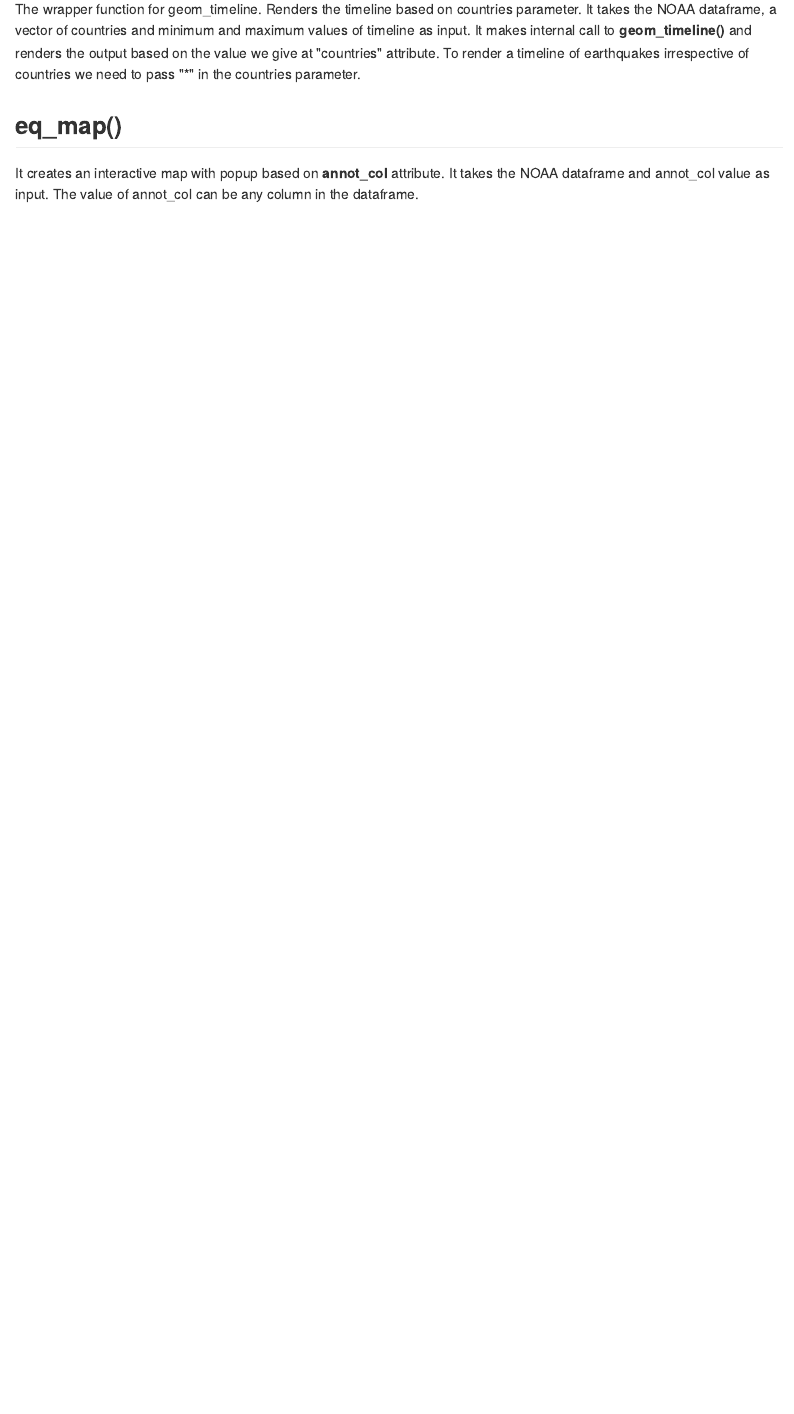
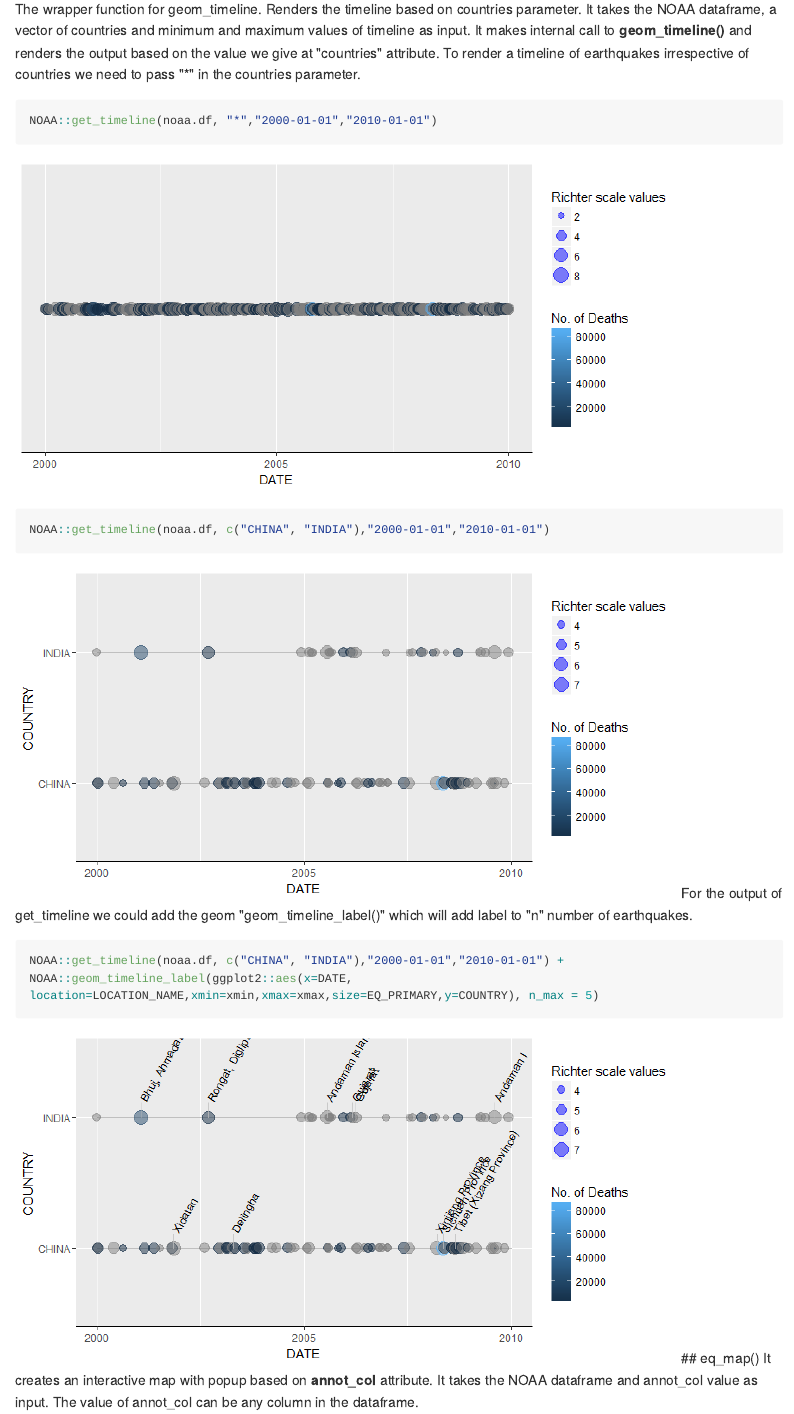
Before and after one commit to GopalSeshadri/NOAA, an R Markdown document (README.Rmd): the page in a window 1100 px wide, from 530 px down. The pictures show the output file README.md that the author committed with the source, drawn offline in the style of GitHub; long lines of code are wrapped.

Commit message:
Adding codes to readme

````diff
--- a/README.Rmd
+++ b/README.Rmd
@@ -1,5 +1,6 @@
 ---
 output: github_document
+always_allow_html: yes
 ---
 <!-- README.md is generated from README.Rmd. Please edit that file -->
 
@@ -28,3 +34,12 @@ This package contains following functions.
   It takes the NOAA dataframe, a vector of countries and minimum and maximum values of timeline as input.
   It makes internal call to **geom_timeline()** and renders the output based on the value we give at "countries" attribute.
   To render a timeline of earthquakes irrespective of countries we need to pass "*" in the countries parameter.
+```{r get_timeline, echo = TRUE, eval = TRUE, include = TRUE, fig.width = 8, fig.height = 4}
+NOAA::get_timeline(noaa.df, "*","2000-01-01","2010-01-01")
+NOAA::get_timeline(noaa.df, c("CHINA", "INDIA"),"2000-01-01","2010-01-01")
+```
+  For the output of get_timeline we could add the geom "geom_timeline_label()" which will add label to "n" number of earthquakes.
+```{r geom_timeline_label, echo = TRUE, eval = TRUE, include = TRUE, fig.width = 8, fig.height = 4}
+NOAA::get_timeline(noaa.df, c("CHINA", "INDIA"),"2000-01-01","2010-01-01") +
+NOAA::geom_timeline_label(ggplot2::aes(x=DATE, location=LOCATION_NAME,xmin=xmin,xmax=xmax,size=EQ_PRIMARY,y=COUNTRY), n_max = 5)
+```
````
Also changed, not shown: README-geom_timeline_label-1.png (added), README-get_timeline-1.png (added), README-get_timeline-2.png (added), README.md, README.Rmd (6 more changed lines).
